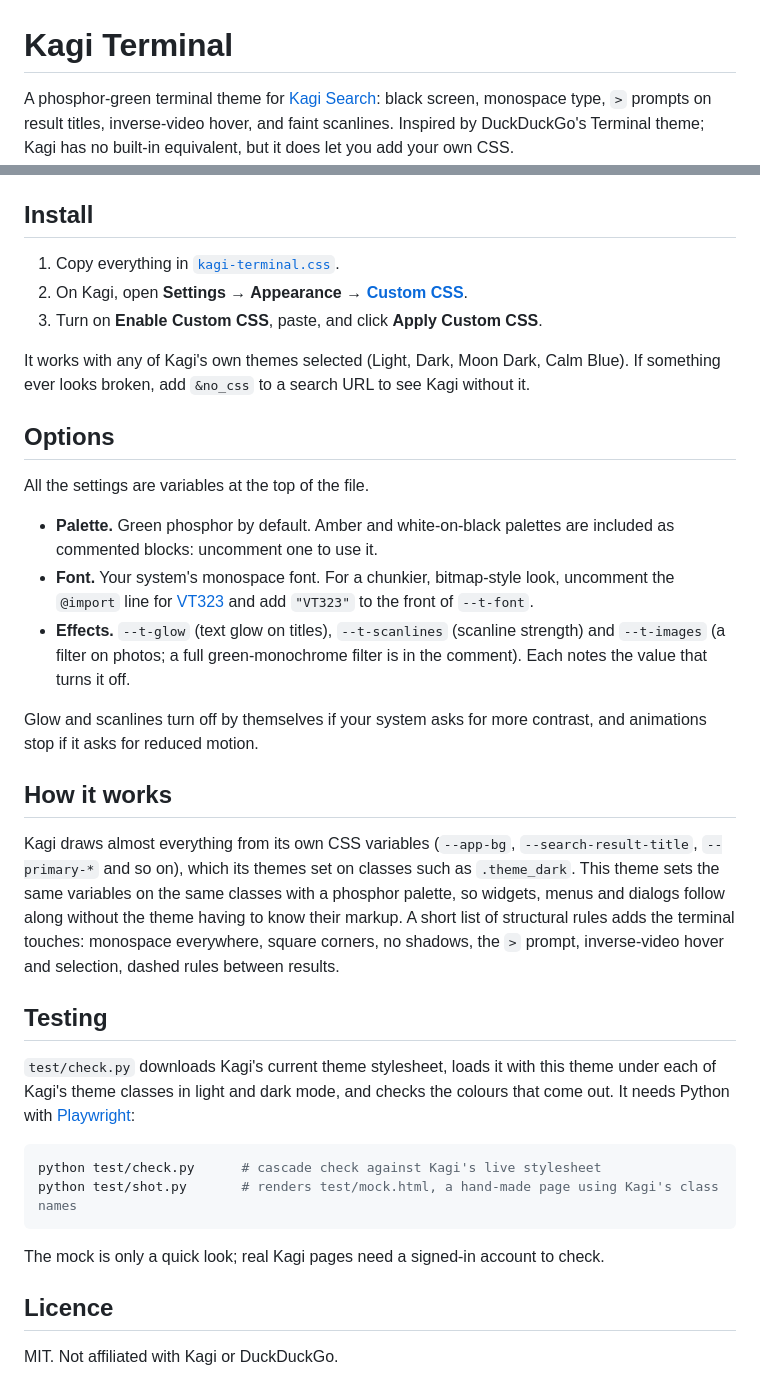
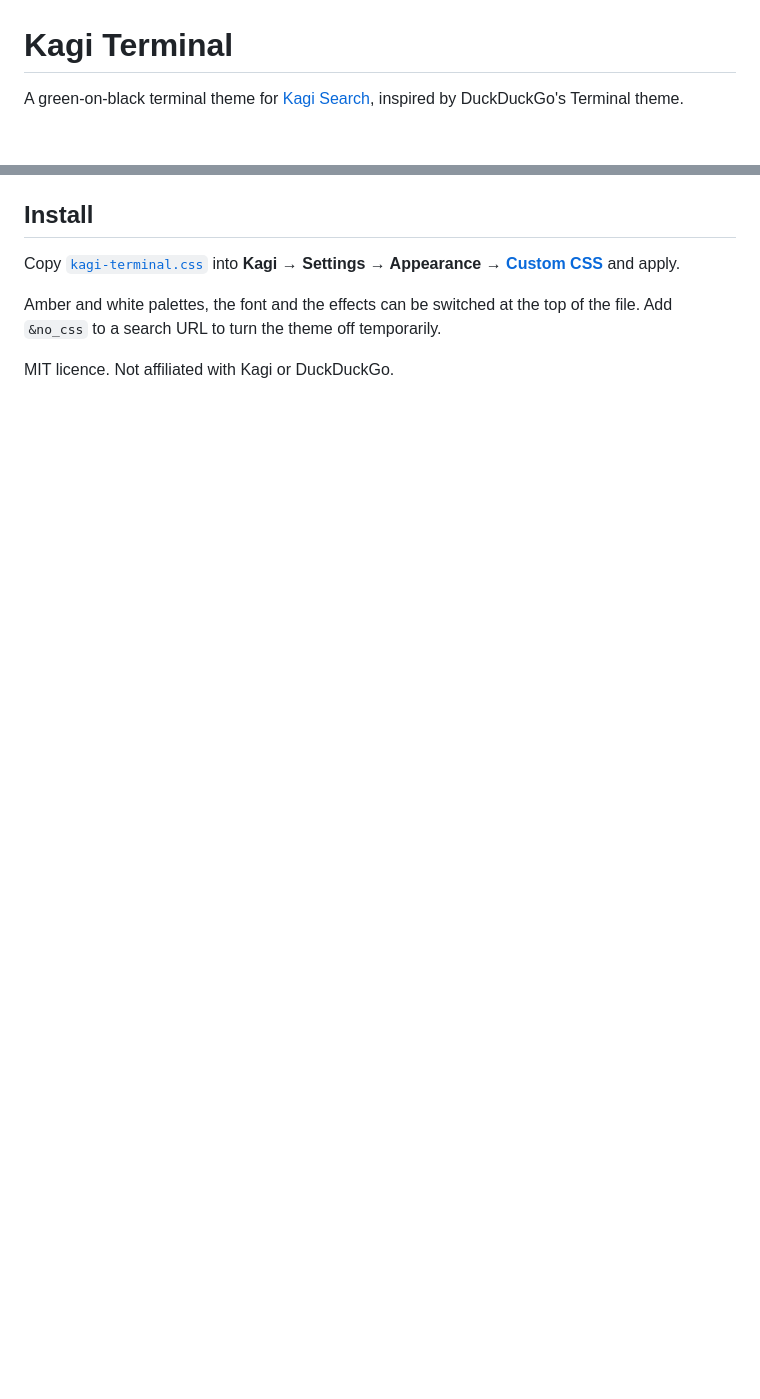
Before and after one commit to JPain/kagi-terminal, a Markdown page: README.md, 2 parts joined by grey strips. Drawn GitHub-style; blank space fills up the shorter version.

Commit message:
Add screenshot, shorten README
Co-Authored-By: Claude Opus 5.5 <noreply@anthropic.com>

````diff
--- a/README.md
+++ b/README.md
@@ -1,7 +1,4 @@
 # Kagi Terminal
 
-A phosphor-green terminal theme for [Kagi Search](https://kagi.com): black screen, monospace
-type, `>` prompts on result titles, inverse-video hover, and faint scanlines. Inspired by
-DuckDuckGo's Terminal theme; Kagi has no built-in equivalent, but it does let you add your
-own CSS.
+A green-on-black terminal theme for [Kagi Search](https://kagi.com), inspired by DuckDuckGo's Terminal theme.
 
@@ -9,51 +6,10 @@ own CSS.
 
 ## Install
 
-1. Copy everything in [`kagi-terminal.css`](kagi-terminal.css).
-2. On Kagi, open **Settings → Appearance → [Custom CSS](https://kagi.com/settings/custom_css)**.
-3. Turn on **Enable Custom CSS**, paste, and click **Apply Custom CSS**.
+Copy [`kagi-terminal.css`](https://raw.githubusercontent.com/JPain/kagi-terminal/main/kagi-terminal.css) into
+**Kagi → Settings → Appearance → [Custom CSS](https://kagi.com/settings/custom_css)** and apply.
 
-It works with any of Kagi's own themes selected (Light, Dark, Moon Dark, Calm Blue).
-If something ever looks broken, add `&no_css` to a search URL to see Kagi without it.
+Amber and white palettes, the font and the effects can be switched at the top of the file.
+Add `&no_css` to a search URL to turn the theme off temporarily.
 
-## Options
-
-All the settings are variables at the top of the file.
-
-- **Palette.** Green phosphor by default. Amber and white-on-black palettes are included
-  as commented blocks: uncomment one to use it.
-- **Font.** Your system's monospace font. For a chunkier, bitmap-style look, uncomment the
-  `@import` line for [VT323](https://fonts.google.com/specimen/VT323) and add `"VT323"` to the
-  front of `--t-font`.
-- **Effects.** `--t-glow` (text glow on titles), `--t-scanlines` (scanline strength) and
-  `--t-images` (a filter on photos; a full green-monochrome filter is in the comment). Each
-  notes the value that turns it off.
-
-Glow and scanlines turn off by themselves if your system asks for more contrast, and
-animations stop if it asks for reduced motion.
-
-## How it works
-
-Kagi draws almost everything from its own CSS variables (`--app-bg`, `--search-result-title`,
-`--primary-*` and so on), which its themes set on classes such as `.theme_dark`. This theme
-sets the same variables on the same classes with a phosphor palette, so widgets, menus and
-dialogs follow along without the theme having to know their markup. A short list of
-structural rules adds the terminal touches: monospace everywhere, square corners, no shadows,
-the `>` prompt, inverse-video hover and selection, dashed rules between results.
-
-## Testing
-
-`test/check.py` downloads Kagi's current theme stylesheet, loads it with this theme under
-each of Kagi's theme classes in light and dark mode, and checks the colours that come out. It
-needs Python with [Playwright](https://playwright.dev/python/):
-
-```sh
-python test/check.py      # cascade check against Kagi's live stylesheet
-python test/shot.py       # renders test/mock.html, a hand-made page using Kagi's class names
-```
-
-The mock is only a quick look; real Kagi pages need a signed-in account to check.
-
-## Licence
-
-MIT. Not affiliated with Kagi or DuckDuckGo.
+MIT licence. Not affiliated with Kagi or DuckDuckGo.
````
Also changed, not shown: other parts of README.md (+1 -1 lines), screenshot.png (added), 3 other files.
